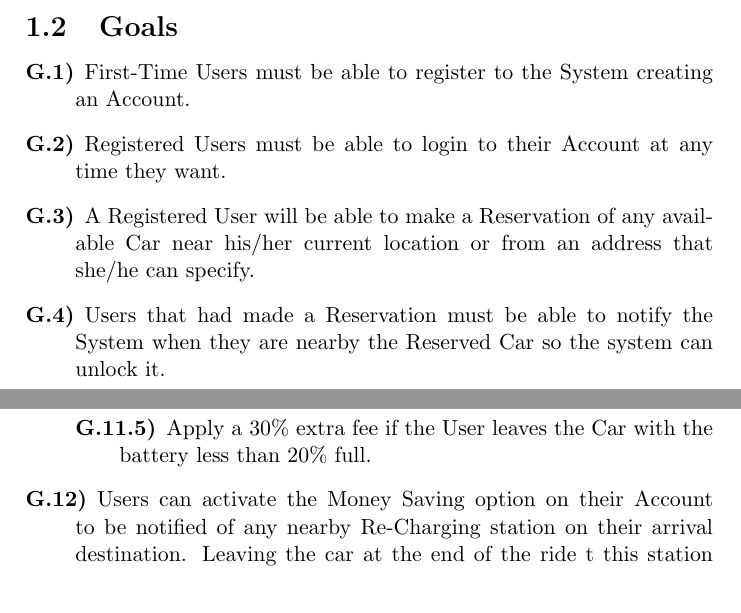
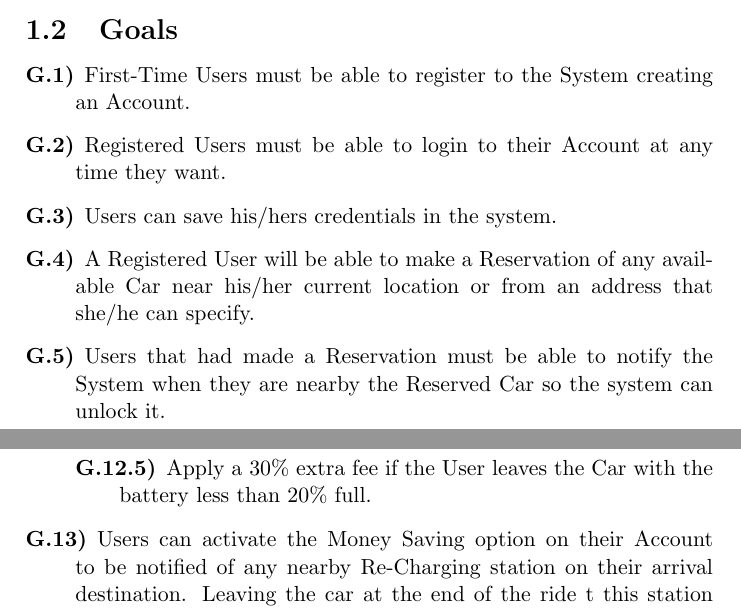
Before and after one commit to daff0111/Software2Project, a LaTeX document (Other Material/Software2Project.tex): two parts of pages 3 and 4 of 20, joined at a grey line, cut so that both start at the same text. Compiled offline with pdfLaTeX.

Commit message:
Create G3

```diff
--- a/Other Material/Software2Project.tex
+++ b/Other Material/Software2Project.tex
@@ -59,6 +59,7 @@ The System should provided these functionalities based on a mobile and web appli
 \begin{description}
 \item [G.1)]First-Time Users must be able to register to the System creating an Account.
 \item [G.2)]Registered Users must be able to login to their Account at any time they want.
-\item [G.3)]A Registered User will be able to make a Reservation of any available Car near his/her current location or from an address that she/he can specify.
-\item [G.4)]Users that had made a Reservation must be able to notify the System when they are nearby the Reserved Car so the system can unlock it.
-\item [G.5)]A User that has made a Reservation must be able to cancel it before 1 hour starting from the time when the Reservation was made.
+\item [G.3)]Users can save his/hers credentials in the system.
+\item [G.4)]A Registered User will be able to make a Reservation of any available Car near his/her current location or from an address that she/he can specify.
+\item [G.5)]Users that had made a Reservation must be able to notify the System when they are nearby the Reserved Car so the system can unlock it.
+\item [G.6)]A User that has made a Reservation must be able to cancel it before 1 hour starting from the time when the Reservation was made.
@@ -76 +72,0 @@ The System should provided these functionalities based on a mobile and web appli
-\item [G.11.5)]Apply a 30\% extra fee if the User leaves the Car with the battery less than 20\% full.
@@ -77,5 +77,6 @@ The System should provided these functionalities based on a mobile and web appli
+\item [G.12.5)]Apply a 30\% extra fee if the User leaves the Car with the battery less than 20\% full.
 \end{description}
-\item [G.12)]Users can activate the Money Saving option on their Account to be notified of any nearby Re-Charging station on their arrival destination. Leaving the car at the end of the ride t this station and plugging it will register as a 'Virtuous Behavior' and will apply and extra discount when charging the User.
+\item [G.13)]Users can activate the Money Saving option on their Account to be notified of any nearby Re-Charging station on their arrival destination. Leaving the car at the end of the ride t this station and plugging it will register as a 'Virtuous Behavior' and will apply and extra discount when charging the User.
 \end{description}
 \subsection{Glossary}
 \begin{itemize}
```
Also changed, not shown: Other Material/Software2Project.pdf, Other Material/Software2Project.tex (20 more changed lines).
